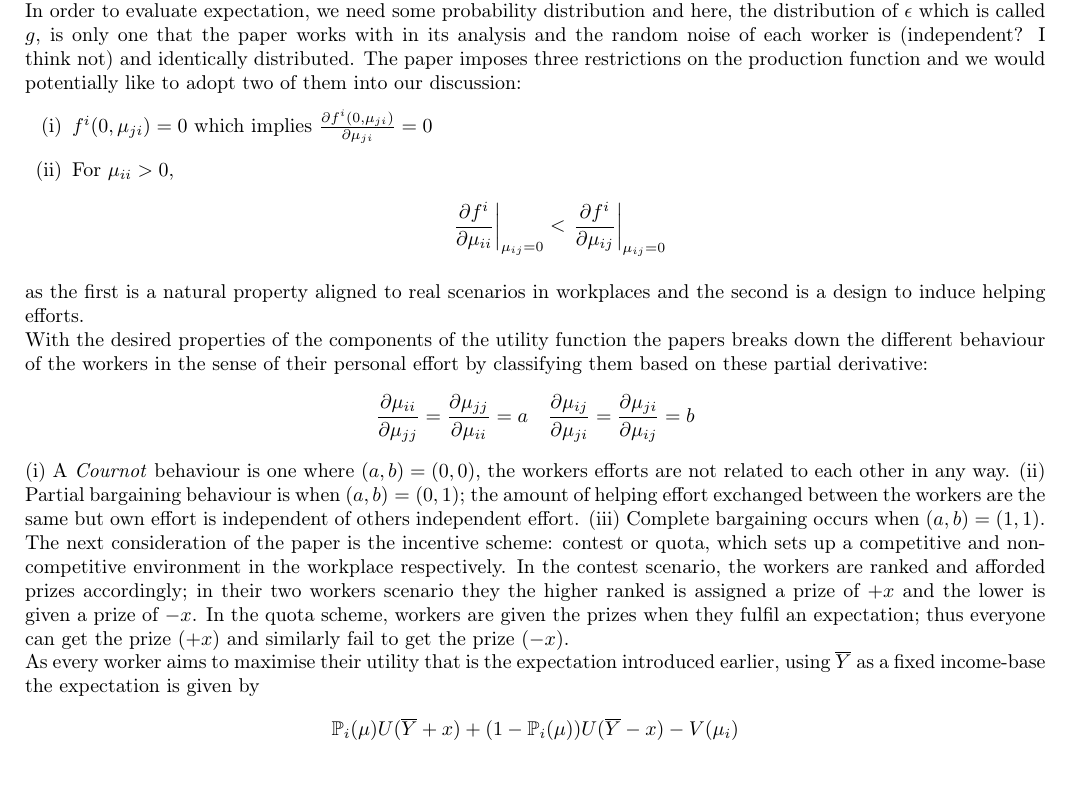
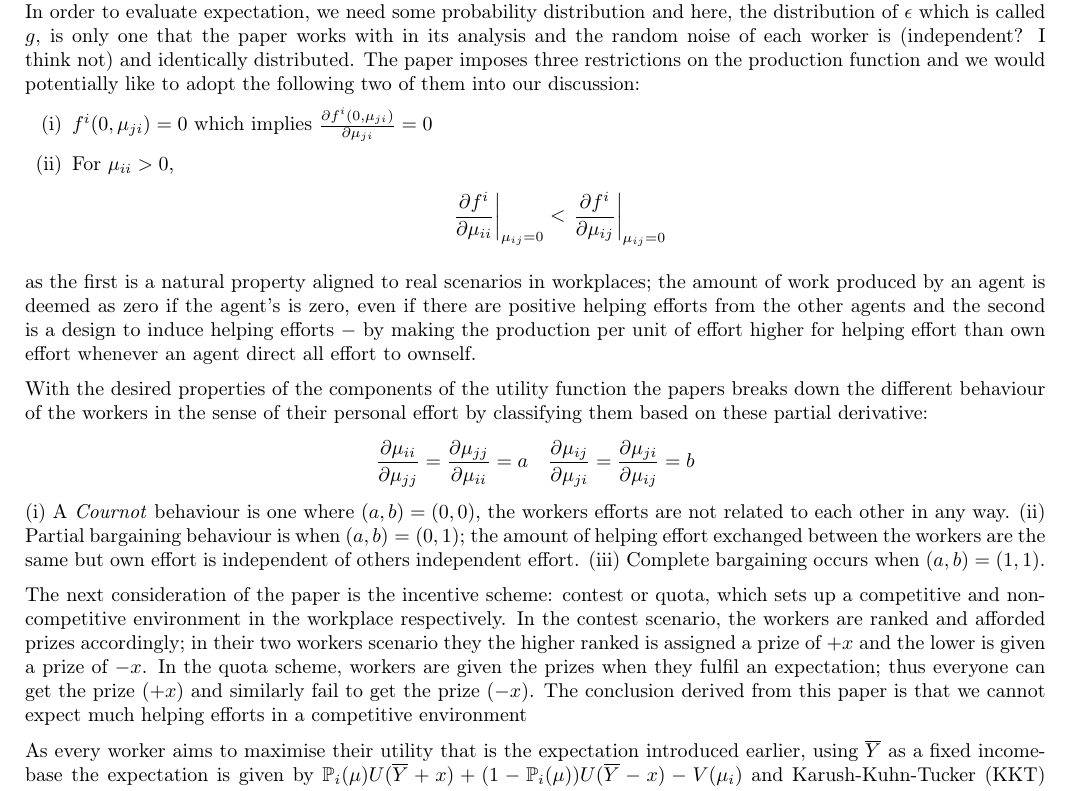
Before and after one commit to zunction/HomeworkTeX, a LaTeX document (Algorithmic Game Theory/drago1991.tex): part of page 1 of 2, cut so that both start at the same text. Compiled offline with pdfLaTeX.

Commit message:
minor editions

```diff
--- a/Algorithmic Game Theory/drago1991.tex
+++ b/Algorithmic Game Theory/drago1991.tex
@@ -26,7 +26,7 @@
 \usepackage[T1]{fontenc}
 %\usepackage{helvet}
 %\renewcommand{\familydefault}{\sfdefault}
-%\usepackage{parskip}
+\usepackage{parskip}
 %\usepackage{picins} %for \parpic.
 %\newtheorem*{notation}{Notation}
 %\newtheorem{example}{Example}[section]
@@ -99,7 +99,7 @@ where $y$ is the worker's income, $U$ and $V$ are utility functions that convert
 %\begin{align*}
 %Q_i=f^i(\mu_{ii},\mu_{ji})+\epsilon_i
 %\end{align*}
-which is a function of own effort and helping effort from other agents and the $\epsilon_i$ is some random disturbance to the production. In order to evaluate expectation, we need some probability distribution and here, the distribution of $\epsilon$ which is called $g$, is only one that the paper works with in its analysis and the random noise of each worker is (independent? I think not) and identically distributed. The paper imposes three restrictions on the production function and we would potentially like to adopt two of them into our discussion:
+which is a function of own effort and helping effort from other agents and the $\epsilon_i$ is some random disturbance to the production. In order to evaluate expectation, we need some probability distribution and here, the distribution of $\epsilon$ which is called $g$, is only one that the paper works with in its analysis and the random noise of each worker is (independent? I think not) and identically distributed. The paper imposes three restrictions on the production function and we would potentially like to adopt the following two of them into our discussion:
 \begin{enumerate}[(i)]
 \item $f^i(0,\mu_{ji})=0$ which implies $\frac{\partial f^i(0,\mu_{ji})}{\partial \mu_{ji}}=0$
 \item For $\mu_{ii}>0$,
@@ -107,7 +107,7 @@ which is a function of own effort and helping effort from other agents and the $
 \left.\frac{\partial f^i}{\partial \mu_{ii}}\right|_{\mu_{ij}=0} < \left.\frac{\partial f^i}{\partial \mu_{ij}}\right|_{\mu_{ij}=0}
 \end{align*}
 \end{enumerate}
-as the first is a natural property aligned to real scenarios in workplaces and the second is a design to induce helping efforts.
+as the first is a natural property aligned to real scenarios in workplaces; the amount of work produced by an agent is deemed as zero if the agent's is zero, even if there are positive helping efforts from the other agents  and the second is a design to induce helping efforts $-$ by making the production per unit of effort higher for helping effort than own effort whenever an agent direct all effort to ownself.
 
 With the desired properties of the components of the utility function the papers breaks down the different behaviour of the workers in the sense of their personal effort by classifying them based on these partial derivative:
 \begin{align*}
@@ -117,12 +117,12 @@ With the desired properties of the components of the utility function the papers
 (i) A \emph{Cournot} behaviour is one where $(a,b)=(0,0)$, the workers efforts are not related to each other in any way. (ii) Partial bargaining behaviour is when $(a,b)=(0,1)$; the amount of helping effort exchanged between the workers are the same but own effort is independent of others independent effort. (iii) Complete bargaining occurs when $(a,b)=(1,1)$.
 
 
-The next consideration of the paper is the incentive scheme: contest or quota, which sets up a competitive and non-competitive environment in the workplace respectively. In the contest scenario, the workers are ranked and afforded prizes accordingly; in their two workers scenario they the higher ranked is assigned a prize of $+x$ and the lower is given a prize of $-x$. In the quota scheme, workers are given the prizes when they fulfil an expectation; thus everyone can get the prize $(+x)$ and similarly fail to get the prize $(-x)$.
+The next consideration of the paper is the incentive scheme: contest or quota, which sets up a competitive and non-competitive environment in the workplace respectively. In the contest scenario, the workers are ranked and afforded prizes accordingly; in their two workers scenario they the higher ranked is assigned a prize of $+x$ and the lower is given a prize of $-x$. In the quota scheme, workers are given the prizes when they fulfil an expectation; thus everyone can get the prize $(+x)$ and similarly fail to get the prize $(-x)$. The conclusion derived from this paper is that we cannot expect much helping efforts in a competitive environment
 
-As every worker aims to maximise their utility that is the expectation introduced earlier, using $\overline{Y}$ as a fixed income-base the expectation is given by
-\begin{align*}
-\mathbb{P}_i(\mathbf{\mu})U(\overline{Y}+x)+(1-\mathbb{P}_i(\mathbf{\mu}))U(\overline{Y}-x)-V(\mu_i)
-\end{align*}
+As every worker aims to maximise their utility that is the expectation introduced earlier, using $\overline{Y}$ as a fixed income-base the expectation is given by $\mathbb{P}_i(\mathbf{\mu})U(\overline{Y}+x)+(1-\mathbb{P}_i(\mathbf{\mu}))U(\overline{Y}-x)-V(\mu_i)$
+%\begin{align*}
+%\mathbb{P}_i(\mathbf{\mu})U(\overline{Y}+x)+(1-\mathbb{P}_i(\mathbf{\mu}))U(\overline{Y}-x)-V(\mu_i)
+%\end{align*}
 and Karush-Kuhn-Tucker (KKT) approached is used to find the optimal utility of the player. Conditioning on the sufficient conditions for KKT, the paper then derives the type of behaviours to be exhibited by the workers when they individually try to maximise their utility on both the contest and quota schemes.
 
 The last discussion in the paper compares the difference between the contest and quota schemes using the term welfare, which then requires some knowledge of the density of $\epsilon$; the paper examines the cases when $\epsilon$ is uniform and the case when it is unimodal symmetric.
```
Also changed, not shown: Algorithmic Game Theory/drago1991.pdf.
